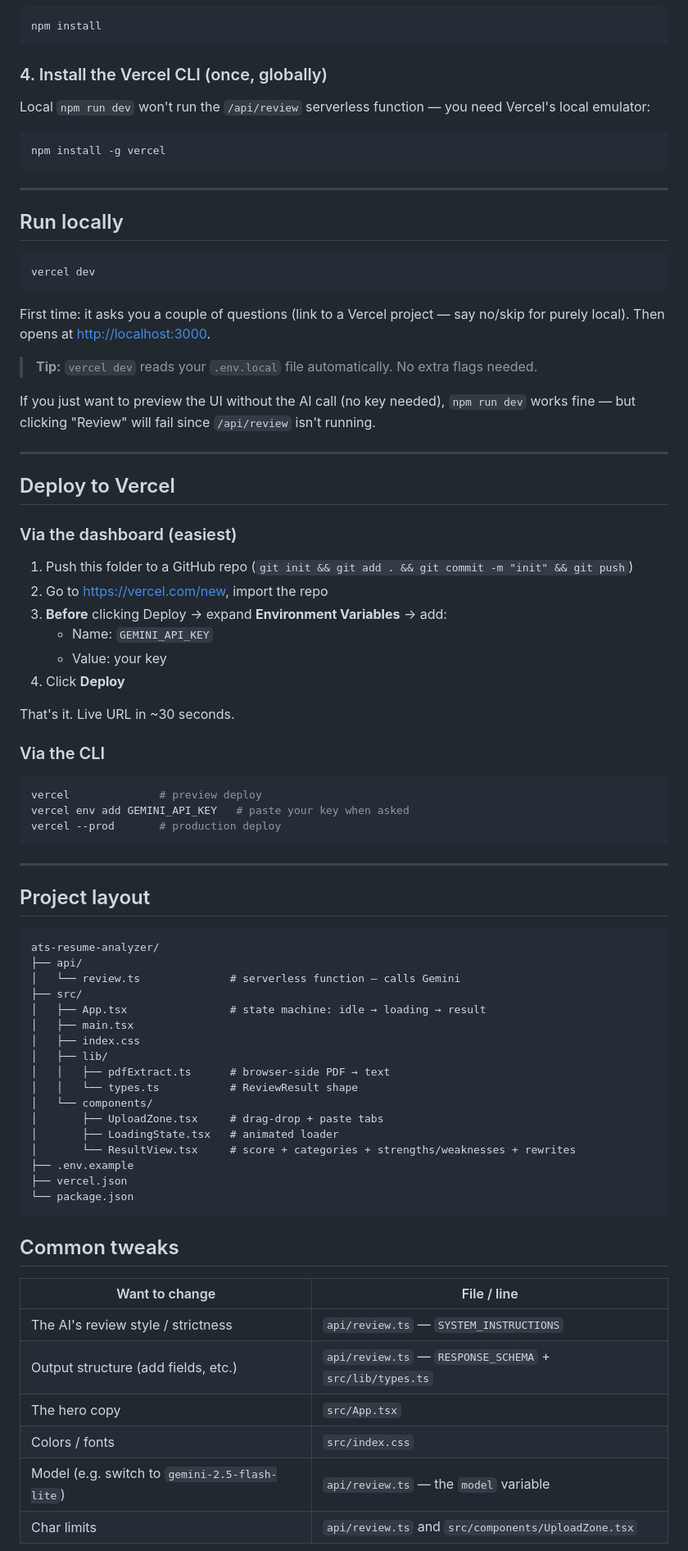
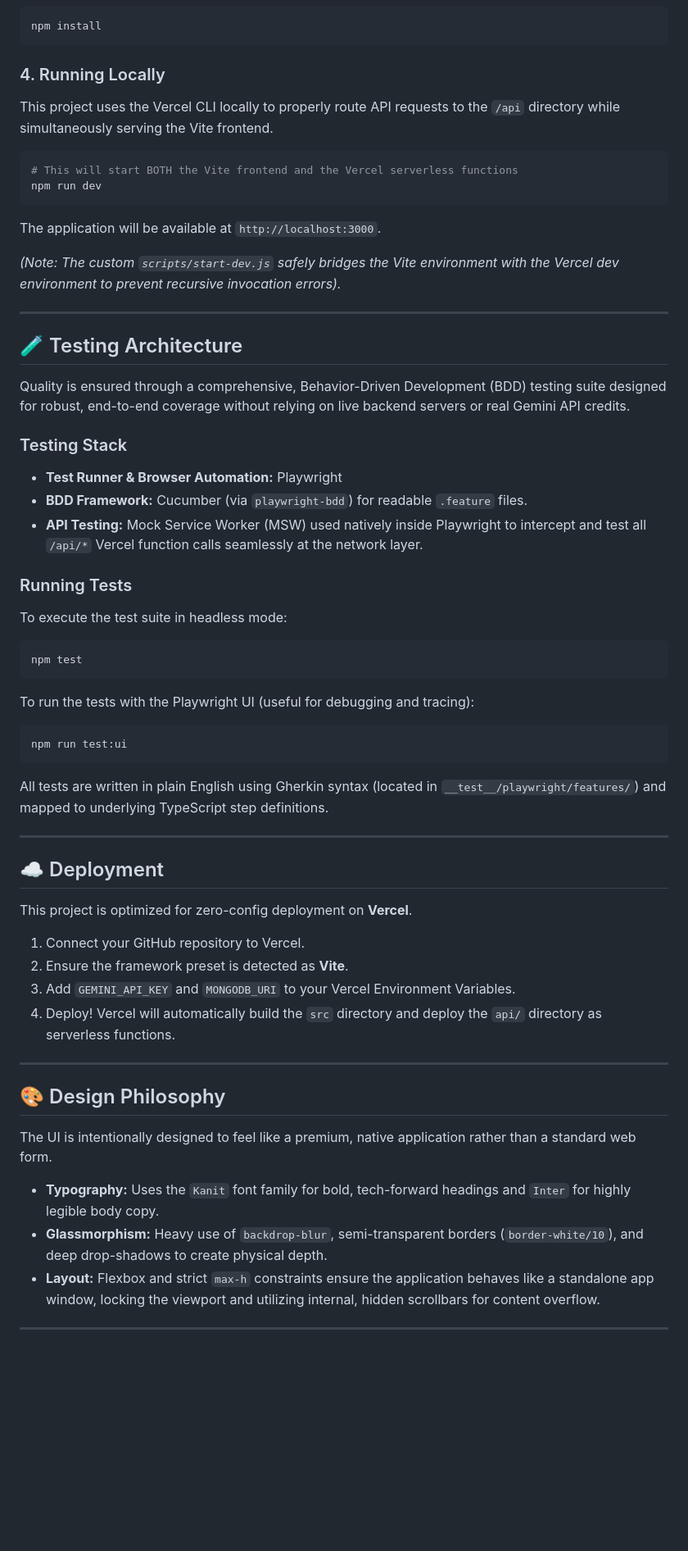
Before and after one commit to Kishor-git22/ats-resume-analyzer, a Markdown page: README.md, the part around one of its changes. Shown at 82% size. Drawn GitHub-style; blank space fills up the shorter version.

````diff
--- a/README.md
+++ b/README.md
@@ -40,83 +106,67 @@ cp .env.example .env.local
 npm install
 ```
 
-### 4. Install the Vercel CLI (once, globally)
+### 4. Running Locally
 
-Local `npm run dev` won't run the `/api/review` serverless function — you need Vercel's local emulator:
+This project uses the Vercel CLI locally to properly route API requests to the `/api` directory while simultaneously serving the Vite frontend.
 
 ```bash
-npm install -g vercel
+# This will start BOTH the Vite frontend and the Vercel serverless functions
+npm run dev
 ```
+
+The application will be available at `http://localhost:3000`.
+
+_(Note: The custom `scripts/start-dev.js` safely bridges the Vite environment with the Vercel dev environment to prevent recursive invocation errors)._
 
 ---
 
-## Run locally
+## 🧪 Testing Architecture
+
+Quality is ensured through a comprehensive, Behavior-Driven Development (BDD) testing suite designed for robust, end-to-end coverage without relying on live backend servers or real Gemini API credits.
+
+### Testing Stack
+
+- **Test Runner & Browser Automation:** Playwright
+- **BDD Framework:** Cucumber (via `playwright-bdd`) for readable `.feature` files.
+- **API Testing:** Mock Service Worker (MSW) used natively inside Playwright to intercept and test all `/api/*` Vercel function calls seamlessly at the network layer.
+
+### Running Tests
+
+To execute the test suite in headless mode:
 
 ```bash
-vercel dev
+npm test
 ```
 
-First time: it asks you a couple of questions (link to a Vercel project — say no/skip for purely local). Then opens at <http://localhost:3000>.
+To run the tests with the Playwright UI (useful for debugging and tracing):
 
-> **Tip:** `vercel dev` reads your `.env.local` file automatically. No extra flags needed.
+```bash
+npm run test:ui
+```
 
-If you just want to preview the UI without the AI call (no key needed), `npm run dev` works fine — but clicking "Review" will fail since `/api/review` isn't running.
+All tests are written in plain English using Gherkin syntax (located in `__test__/playwright/features/`) and mapped to underlying TypeScript step definitions.
 
 ---
 
-## Deploy to Vercel
+## ☁️ Deployment
 
-### Via the dashboard (easiest)
+This project is optimized for zero-config deployment on **Vercel**.
 
-1. Push this folder to a GitHub repo (`git init && git add . && git commit -m "init" && git push`)
-2. Go to <https://vercel.com/new>, import the repo
-3. **Before** clicking Deploy → expand **Environment Variables** → add:
-   - Name: `GEMINI_API_KEY`
-   - Value: your key
-4. Click **Deploy**
-
-That's it. Live URL in ~30 seconds.
-
-### Via the CLI
-
-```bash
-vercel              # preview deploy
-vercel env add GEMINI_API_KEY   # paste your key when asked
-vercel --prod       # production deploy
-```
+1. Connect your GitHub repository to Vercel.
+2. Ensure the framework preset is detected as **Vite**.
+3. Add `GEMINI_API_KEY` and `MONGODB_URI` to your Vercel Environment Variables.
+4. Deploy! Vercel will automatically build the `src` directory and deploy the `api/` directory as serverless functions.
 
 ---
 
-## Project layout
+## 🎨 Design Philosophy
 
-```
-ats-resume-analyzer/
-├── api/
-│   └── review.ts              # serverless function — calls Gemini
-├── src/
-│   ├── App.tsx                # state machine: idle → loading → result
-│   ├── main.tsx
-│   ├── index.css
-│   ├── lib/
-│   │   ├── pdfExtract.ts      # browser-side PDF → text
-│   │   └── types.ts           # ReviewResult shape
-│   └── components/
-│       ├── UploadZone.tsx     # drag-drop + paste tabs
-│       ├── LoadingState.tsx   # animated loader
-│       └── ResultView.tsx     # score + categories + strengths/weaknesses + rewrites
-├── .env.example
-├── vercel.json
-└── package.json
-```
+The UI is intentionally designed to feel like a premium, native application rather than a standard web form.
 
-## Common tweaks
+- **Typography:** Uses the `Kanit` font family for bold, tech-forward headings and `Inter` for highly legible body copy.
+- **Glassmorphism:** Heavy use of `backdrop-blur`, semi-transparent borders (`border-white/10`), and deep drop-shadows to create physical depth.
+- **Layout:** Flexbox and strict `max-h` constraints ensure the application behaves like a standalone app window, locking the viewport and utilizing internal, hidden scrollbars for content overflow.
 
-| Want to change                                 | File / line                                              |
-| ---------------------------------------------- | -------------------------------------------------------- |
-| The AI's review style / strictness             | `api/review.ts` — `SYSTEM_INSTRUCTIONS`                  |
-| Output structure (add fields, etc.)            | `api/review.ts` — `RESPONSE_SCHEMA` + `src/lib/types.ts` |
-| The hero copy                                  | `src/App.tsx`                                            |
-| Colors / fonts                                 | `src/index.css`                                          |
-| Model (e.g. switch to `gemini-2.5-flash-lite`) | `api/review.ts` — the `model` variable                   |
-| Char limits                                    | `api/review.ts` and `src/components/UploadZone.tsx`      |
+---
 
````
Also changed, not shown: other parts of README.md (+89 -25 lines).
